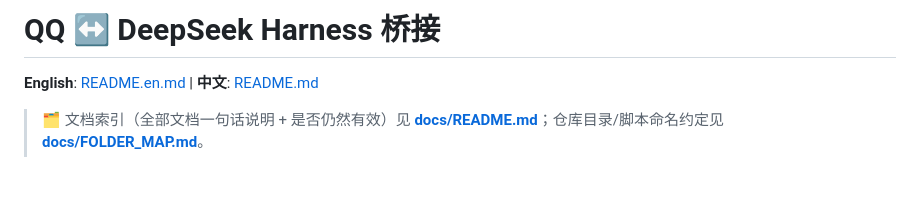
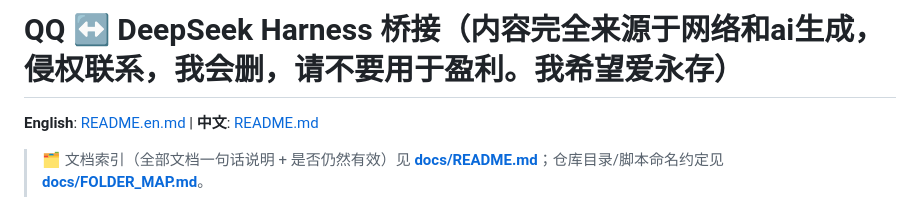
Before and after one commit to 1779786778-max/elysia-qq-bridge, a Markdown page: README.md, the part around the change. Drawn GitHub-style; blank space fills up the shorter version.

Commit message:
Revise README title and copyright information
Updated the project title and added a copyright notice.

```diff
--- a/README.md
+++ b/README.md
@@ -1,4 +1,4 @@
-# QQ ↔ DeepSeek Harness 桥接
+# QQ ↔ DeepSeek Harness 桥接（内容完全来源于网络和ai生成，侵权联系，我会删，请不要用于盈利。我希望爱永存）
 
 **English**: [README.en.md](README.en.md) | **中文**: [README.md](README.md)
 
```
